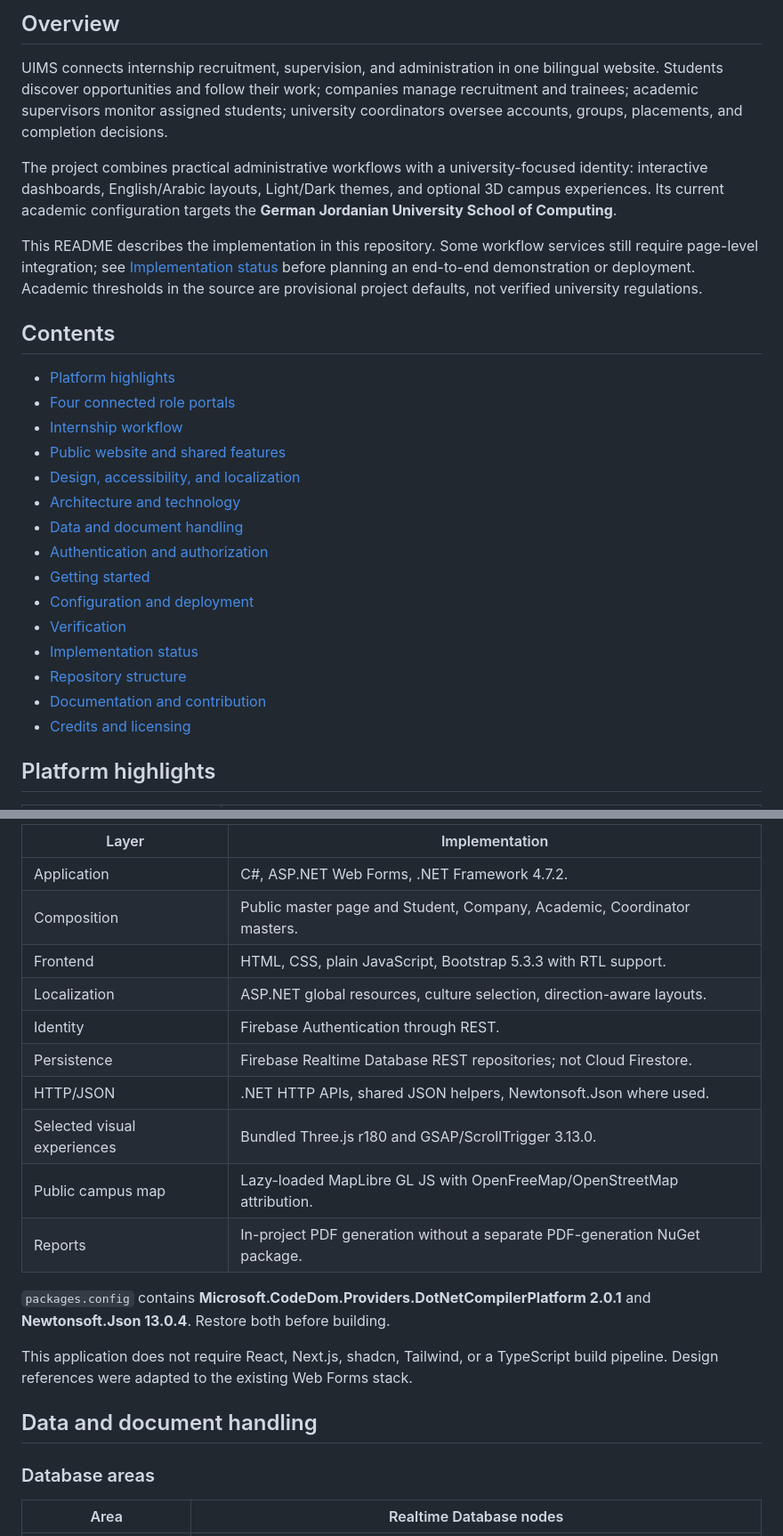
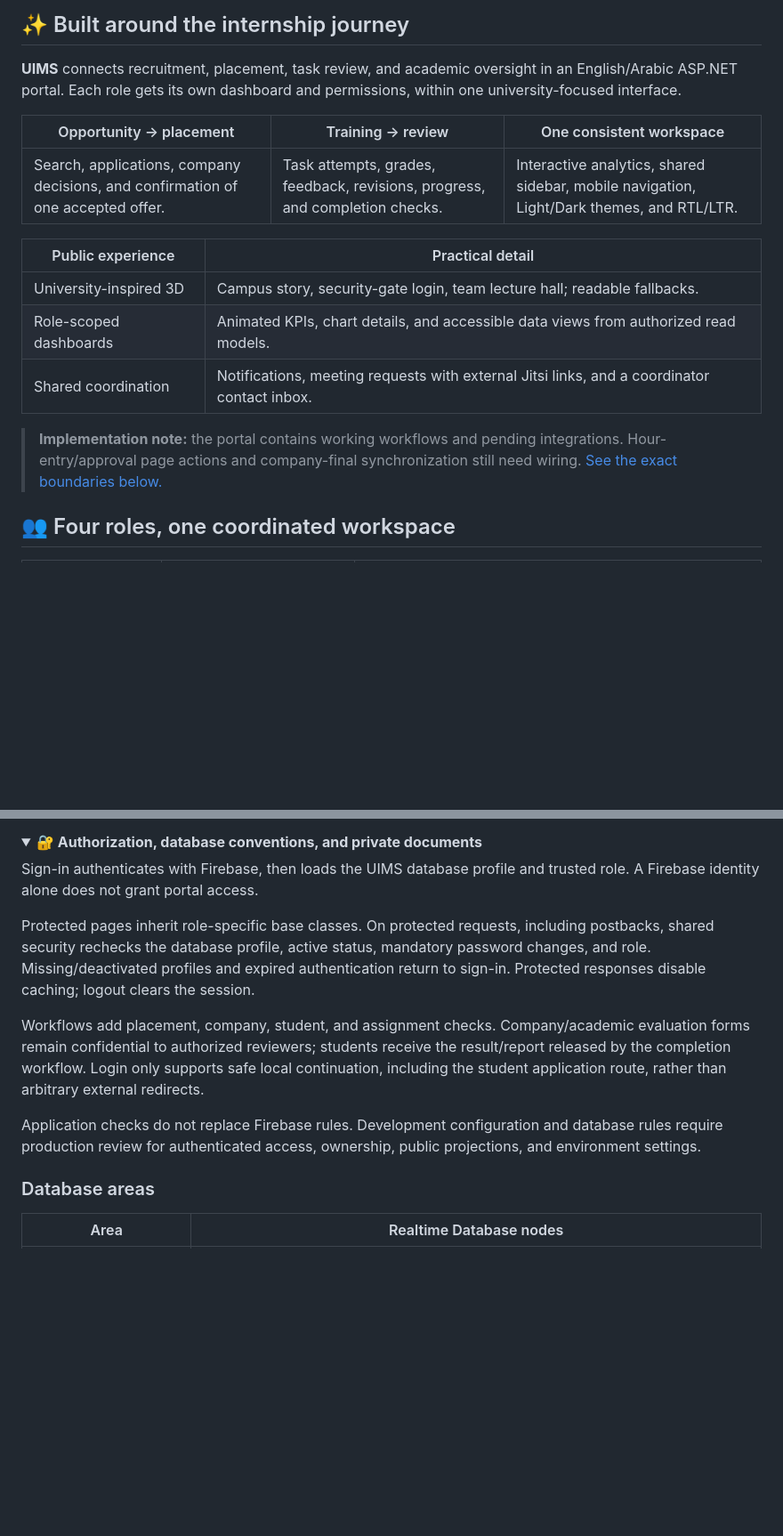
Before and after one commit to internship-system-group4/internship-management-system, a Markdown page: README.md, 2 parts joined by grey strips. Shown at 89% size. GitHub-like rendering; folded sections open; blank space fills up the shorter version.

```diff
--- a/README.md
+++ b/README.md
@@ -20,29 +30,21 @@ Orange Academy · Group 4 · Academic team project
 
-## Overview
+## ✨ Built around the internship journey
 
-UIMS connects internship recruitment, supervision, and administration in one bilingual website. Students discover opportunities and follow their work; companies manage recruitment and trainees; academic supervisors monitor assigned students; university coordinators oversee accounts, groups, placements, and completion decisions.
+**UIMS** connects recruitment, placement, task review, and academic oversight in an English/Arabic ASP.NET portal. Each role gets its own dashboard and permissions, within one university-focused interface.
 
-The project combines practical administrative workflows with a university-focused identity: interactive dashboards, English/Arabic layouts, Light/Dark themes, and optional 3D campus experiences. Its current academic configuration targets the **German Jordanian University School of Computing**.
+| Opportunity → placement | Training → review | One consistent workspace |
+| --- | --- | --- |
+| Search, applications, company decisions, and confirmation of one accepted offer. | Task attempts, grades, feedback, revisions, progress, and completion checks. | Interactive analytics, shared sidebar, mobile navigation, Light/Dark themes, and RTL/LTR. |
 
-This README describes the implementation in this repository. Some workflow services still require page-level integration; see [Implementation status](#implementation-status) before planning an end-to-end demonstration or deployment. Academic thresholds in the source are provisional project defaults, not verified university regulations.
+| Public experience | Practical detail |
+| --- | --- |
+| University-inspired 3D | Campus story, security-gate login, team lecture hall; readable fallbacks. |
+| Role-scoped dashboards | Animated KPIs, chart details, and accessible data views from authorized read models. |
+| Shared coordination | Notifications, meeting requests with external Jitsi links, and a coordinator contact inbox. |
 
-## Contents
+> **Implementation note:** the portal contains working workflows and pending integrations. Hour-entry/approval page actions and company-final synchronization still need wiring. [See the exact boundaries below.](#status)
 
-- [Platform highlights](#platform-highlights)
-- [Four connected role portals](#four-connected-role-portals)
-- [Internship workflow](#internship-workflow)
-- [Public website and shared features](#public-website-and-shared-features)
-- [Design, accessibility, and localization](#design-accessibility-and-localization)
-- [Architecture and technology](#architecture-and-technology)
-- [Data and document handling](#data-and-document-handling)
-- [Authentication and authorization](#authentication-and-authorization)
-- [Getting started](#getting-started)
-- [Configuration and deployment](#configuration-and-deployment)
-- [Verification](#verification)
-- [Implementation status](#implementation-status)
-- [Repository structure](#repository-structure)
-- [Documentation and contribution](#documentation-and-contribution)
-- [Credits and licensing](#credits-and-licensing)
+<a id="roles"></a>
 
-## Platform highlights
+## 👥 Four roles, one coordinated workspace
 
@@ -216,22 +343,14 @@ flowchart TD
 
-| Layer | Implementation |
-| --- | --- |
-| Application | C#, ASP.NET Web Forms, .NET Framework 4.7.2. |
-| Composition | Public master page and Student, Company, Academic, Coordinator masters. |
-| Frontend | HTML, CSS, plain JavaScript, Bootstrap 5.3.3 with RTL support. |
-| Localization | ASP.NET global resources, culture selection, direction-aware layouts. |
-| Identity | Firebase Authentication through REST. |
-| Persistence | Firebase Realtime Database REST repositories; not Cloud Firestore. |
-| HTTP/JSON | .NET HTTP APIs, shared JSON helpers, Newtonsoft.Json where used. |
-| Selected visual experiences | Bundled Three.js r180 and GSAP/ScrollTrigger 3.13.0. |
-| Public campus map | Lazy-loaded MapLibre GL JS with OpenFreeMap/OpenStreetMap attribution. |
-| Reports | In-project PDF generation without a separate PDF-generation NuGet package. |
+<details>
+<summary><strong>🔐 Authorization, database conventions, and private documents</strong></summary>
 
-`packages.config` contains **Microsoft.CodeDom.Providers.DotNetCompilerPlatform 2.0.1** and **Newtonsoft.Json 13.0.4**. Restore both before building.
+Sign-in authenticates with Firebase, then loads the UIMS database profile and trusted role. A Firebase identity alone does not grant portal access.
 
-This application does not require React, Next.js, shadcn, Tailwind, or a TypeScript build pipeline. Design references were adapted to the existing Web Forms stack.
+Protected pages inherit role-specific base classes. On protected requests, including postbacks, shared security rechecks the database profile, active status, mandatory password changes, and role. Missing/deactivated profiles and expired authentication return to sign-in. Protected responses disable caching; logout clears the session.
 
-## Data and document handling
+Workflows add placement, company, student, and assignment checks. Company/academic evaluation forms remain confidential to authorized reviewers; students receive the result/report released by the completion workflow. Login only supports safe local continuation, including the student application route, rather than arbitrary external redirects.
+
+Application checks do not replace Firebase rules. Development configuration and database rules require production review for authenticated access, ownership, public projections, and environment settings.
 
 ### Database areas
 
```
Also changed, not shown: other parts of README.md (+246 -179 lines), docs/assets/README.md (added, +13 -0 lines), docs/assets/uims-journey.gif (added), 1 other file.
